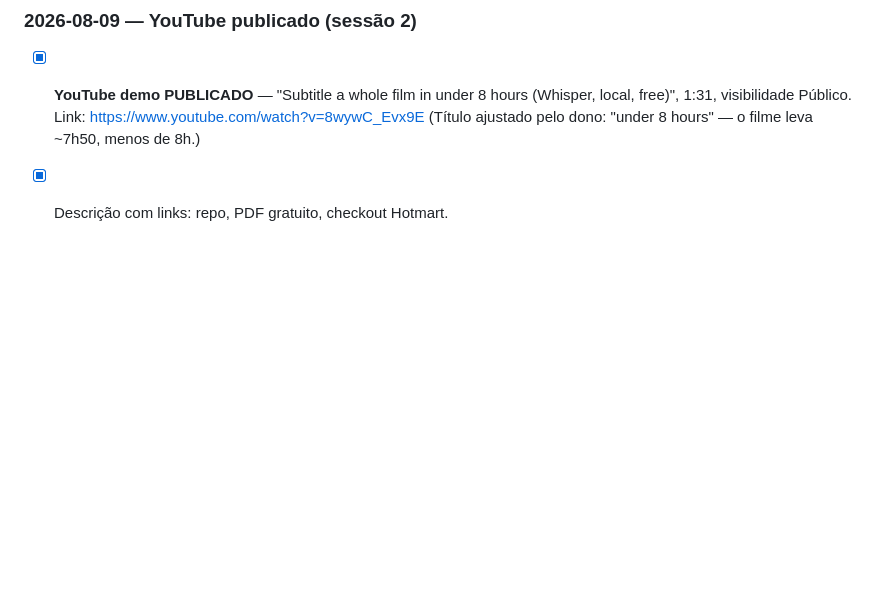
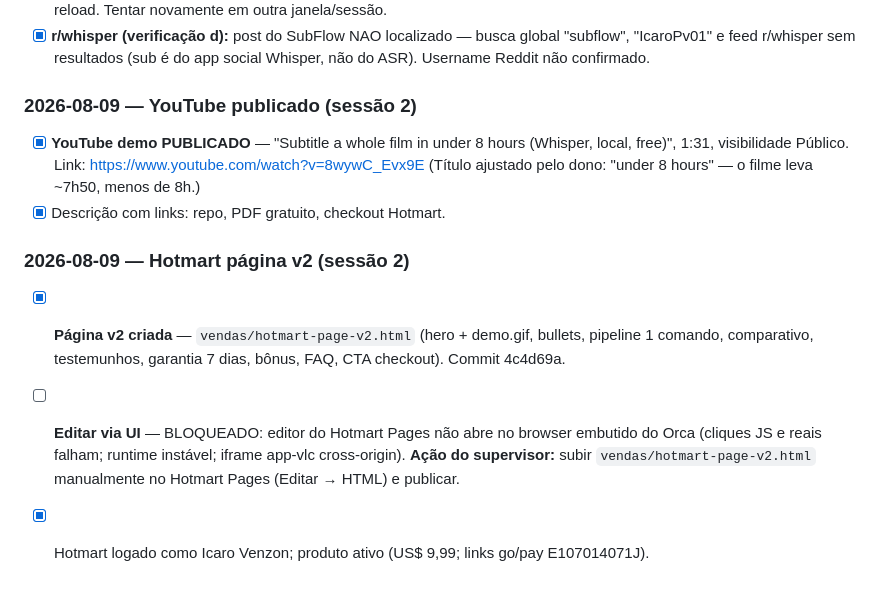
Before and after one commit to IcaroPv01/subflow, a Markdown page: vendas/listing-pack.md, the part around the change. Drawn GitHub-style; blank space fills up the shorter version.

Commit message:
vendas: hotmart page v2 — fallback HTML pronto, edicao UI bloqueada

```diff
--- a/vendas/listing-pack.md
+++ b/vendas/listing-pack.md
@@ -70,3 +70,8 @@ O browser embutido do Orca (perfil `default`, partition `persist:orca-browser`)
       Link: https://www.youtube.com/watch?v=8wywC_Evx9E
       (Título ajustado pelo dono: "under 8 hours" — o filme leva ~7h50, menos de 8h.)
 - [x] Descrição com links: repo, PDF gratuito, checkout Hotmart.
+
+### 2026-08-09 — Hotmart página v2 (sessão 2)
+- [x] **Página v2 criada** — `vendas/hotmart-page-v2.html` (hero + demo.gif, bullets, pipeline 1 comando, comparativo, testemunhos, garantia 7 dias, bônus, FAQ, CTA checkout). Commit 4c4d69a.
+- [ ] **Editar via UI** — BLOQUEADO: editor do Hotmart Pages não abre no browser embutido do Orca (cliques JS e reais falham; runtime instável; iframe app-vlc cross-origin). **Ação do supervisor:** subir `vendas/hotmart-page-v2.html` manualmente no Hotmart Pages (Editar → HTML) e publicar.
+- [x] Hotmart logado como Icaro Venzon; produto ativo (US$ 9,99; links go/pay E107014071J).
```
